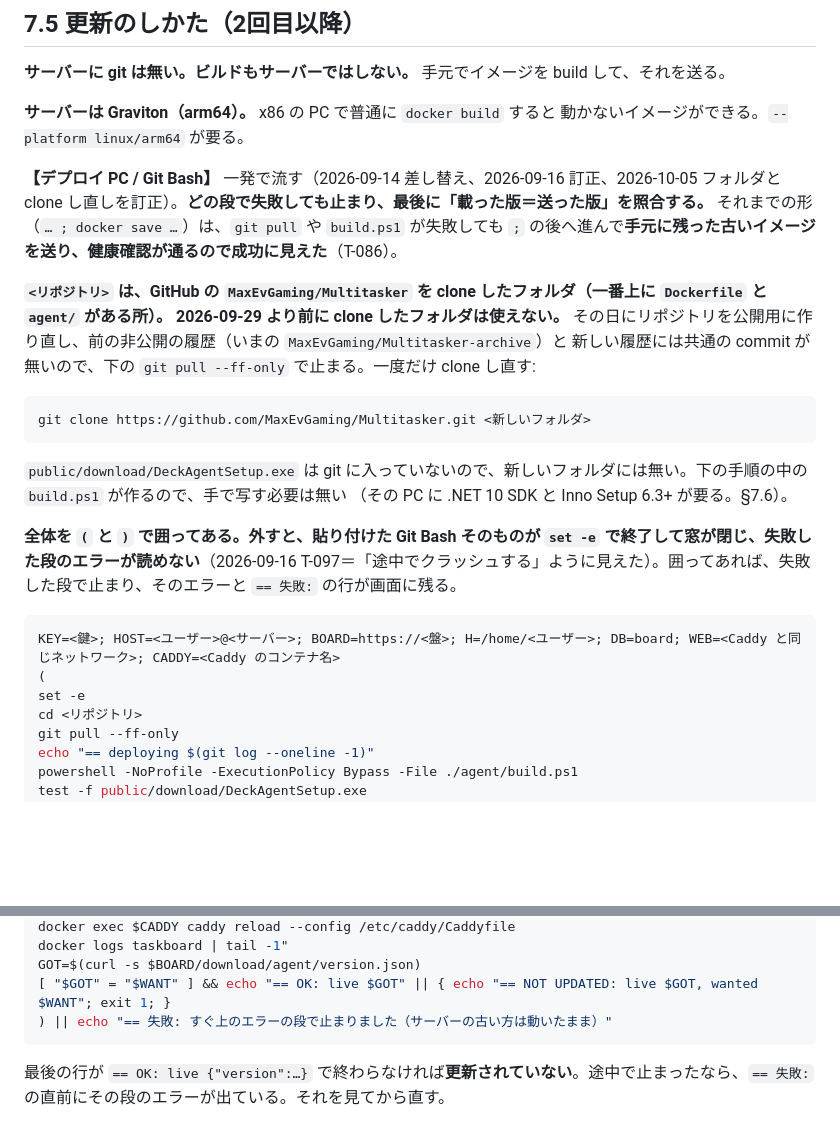
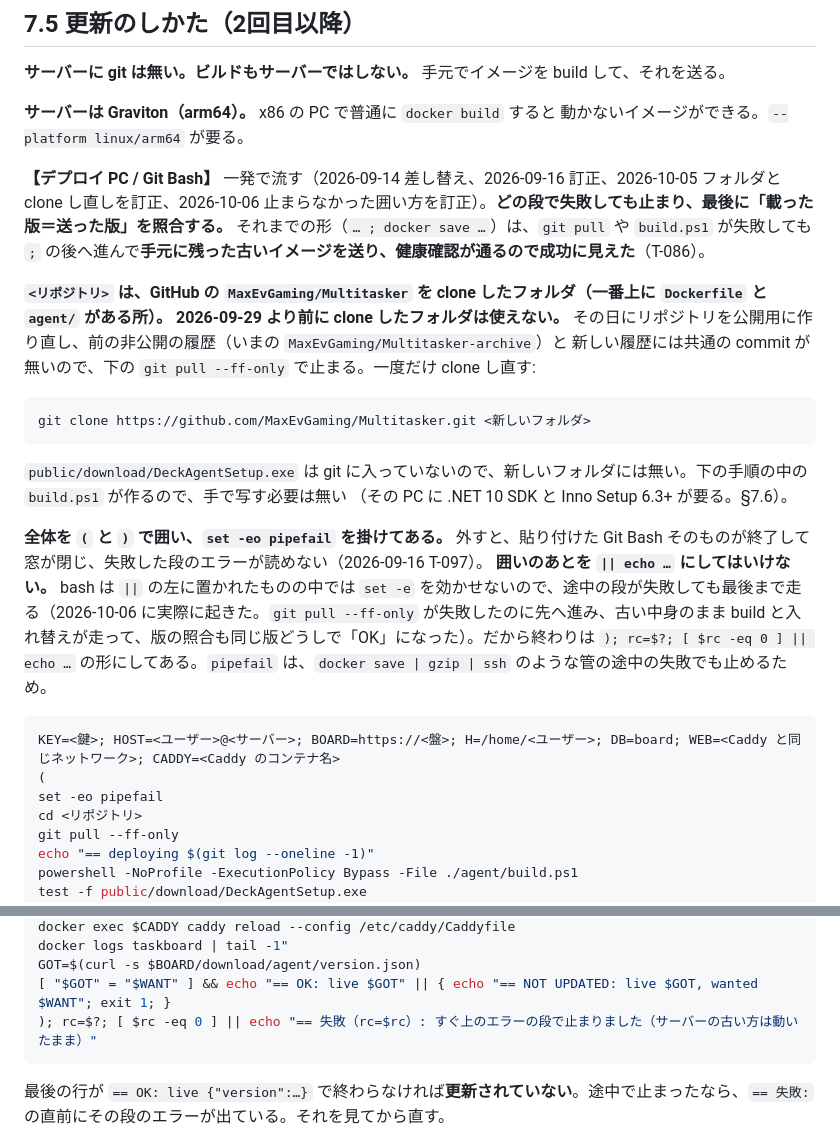
Before and after one commit to MaxEvGaming/Multitasker, a Markdown page: deploy/PRODUCTION.md, 2 parts joined by grey strips. Drawn GitHub-style; blank space fills up the shorter version.

Commit message:
The one-shot update really stops on the first failure

````diff
--- a/deploy/PRODUCTION.md
+++ b/deploy/PRODUCTION.md
@@ -277,7 +277,7 @@ docker exec <pg> psql -U <ユーザー> -c "drop database restore_check;"
 **サーバーは Graviton（arm64）。** x86 の PC で普通に `docker build` すると
 動かないイメージができる。`--platform linux/arm64` が要る。
 
-**【デプロイ PC / Git Bash】** 一発で流す（2026-09-14 差し替え、2026-09-16 訂正、2026-10-05 フォルダと clone し直しを訂正）。**どの段で失敗しても止まり、最後に「載った版＝送った版」を照合する。**
+**【デプロイ PC / Git Bash】** 一発で流す（2026-09-14 差し替え、2026-09-16 訂正、2026-10-05 フォルダと clone し直しを訂正、2026-10-06 止まらなかった囲い方を訂正）。**どの段で失敗しても止まり、最後に「載った版＝送った版」を照合する。**
 それまでの形（`… ; docker save …`）は、`git pull` や `build.ps1` が失敗しても `;` の後へ進んで**手元に残った古いイメージを送り、健康確認が通るので成功に見えた**（T-086）。
 
 **`<リポジトリ>` は、GitHub の `MaxEvGaming/Multitasker` を clone したフォルダ（一番上に `Dockerfile` と `agent/` がある所）。**
@@ -291,12 +291,13 @@ git clone https://github.com/MaxEvGaming/Multitasker.git <新しいフォルダ>
 `public/download/DeckAgentSetup.exe` は git に入っていないので、新しいフォルダには無い。下の手順の中の `build.ps1` が作るので、手で写す必要は無い
 （その PC に .NET 10 SDK と Inno Setup 6.3+ が要る。§7.6）。
 
-**全体を `(` と `)` で囲ってある。外すと、貼り付けた Git Bash そのものが `set -e` で終了して窓が閉じ、失敗した段のエラーが読めない**（2026-09-16 T-097＝「途中でクラッシュする」ように見えた）。囲ってあれば、失敗した段で止まり、そのエラーと `== 失敗:` の行が画面に残る。
+**全体を `(` と `)` で囲い、`set -eo pipefail` を掛けてある。** 外すと、貼り付けた Git Bash そのものが終了して窓が閉じ、失敗した段のエラーが読めない（2026-09-16 T-097）。
+**囲いのあとを `|| echo …` にしてはいけない。** bash は `||` の左に置かれたものの中では `set -e` を効かせないので、途中の段が失敗しても最後まで走る（2026-10-06 に実際に起きた。`git pull --ff-only` が失敗したのに先へ進み、古い中身のまま build と入れ替えが走って、版の照合も同じ版どうしで「OK」になった）。だから終わりは `); rc=$?; [ $rc -eq 0 ] || echo …` の形にしてある。`pipefail` は、`docker save | gzip | ssh` のような管の途中の失敗でも止めるため。
 
 ```bash
 KEY=<鍵>; HOST=<ユーザー>@<サーバー>; BOARD=https://<盤>; H=/home/<ユーザー>; DB=board; WEB=<Caddy と同じネットワーク>; CADDY=<Caddy のコンテナ名>
 (
-set -e
+set -eo pipefail
 cd <リポジトリ>
 git pull --ff-only
 echo "== deploying $(git log --oneline -1)"
@@ -327,7 +328,7 @@ docker exec $CADDY caddy reload --config /etc/caddy/Caddyfile
 docker logs taskboard | tail -1"
 GOT=$(curl -s $BOARD/download/agent/version.json)
 [ "$GOT" = "$WANT" ] && echo "== OK: live $GOT" || { echo "== NOT UPDATED: live $GOT, wanted $WANT"; exit 1; }
-) || echo "== 失敗: すぐ上のエラーの段で止まりました（サーバーの古い方は動いたまま）"
+); rc=$?; [ $rc -eq 0 ] || echo "== 失敗（rc=$rc）: すぐ上のエラーの段で止まりました（サーバーの古い方は動いたまま）"
 ```
 
 最後の行が `== OK: live {"version":…}` で終わらなければ**更新されていない**。途中で止まったなら、`== 失敗:` の直前にその段のエラーが出ている。それを見てから直す。
````
